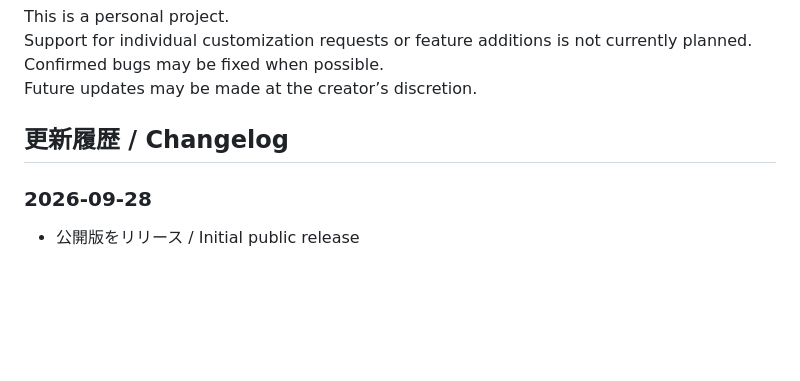
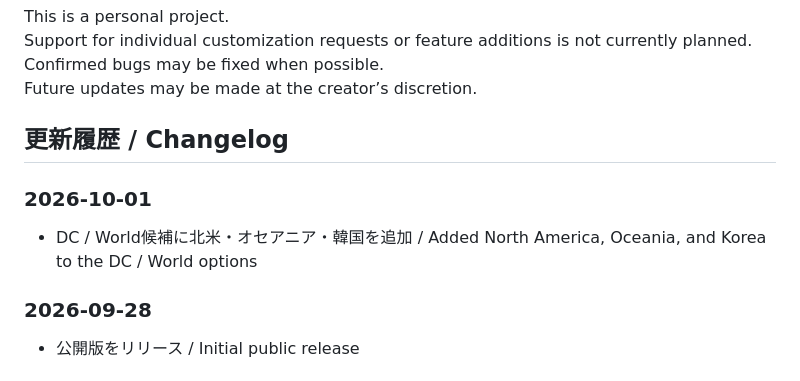
Before and after one commit to Ichigo-Git/ffxiv-card-generator, a Markdown page: README.md, the part around the change. Drawn GitHub-style; blank space fills up the shorter version.

```diff
--- a/README.md
+++ b/README.md
@@ -83,6 +83,9 @@ Future updates may be made at the creator’s discretion.
 
 ## 更新履歴 / Changelog
 
+### 2026-10-01
+- DC / World候補に北米・オセアニア・韓国を追加 / Added North America, Oceania, and Korea to the DC / World options
+
 ### 2026-09-28
 
 - 公開版をリリース / Initial public release
```
